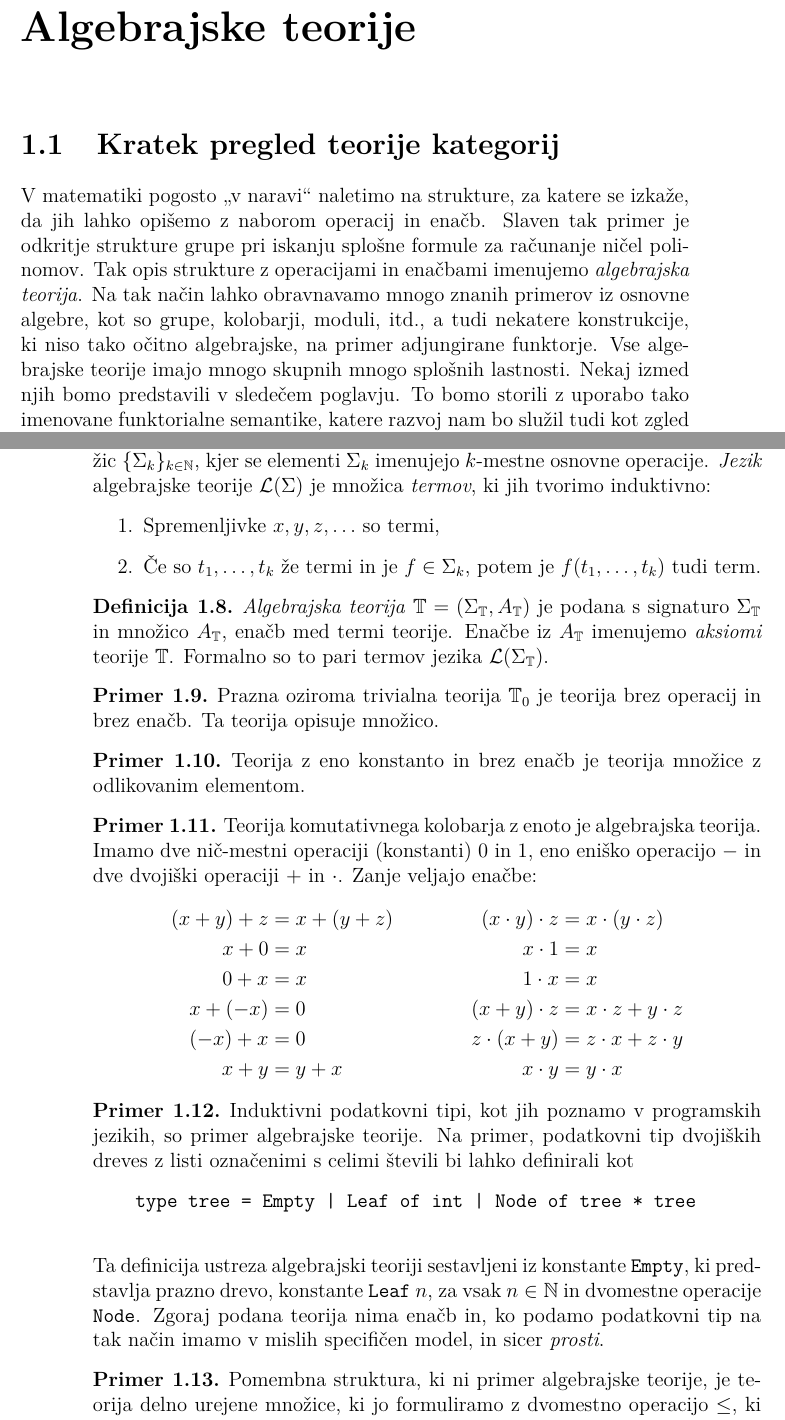
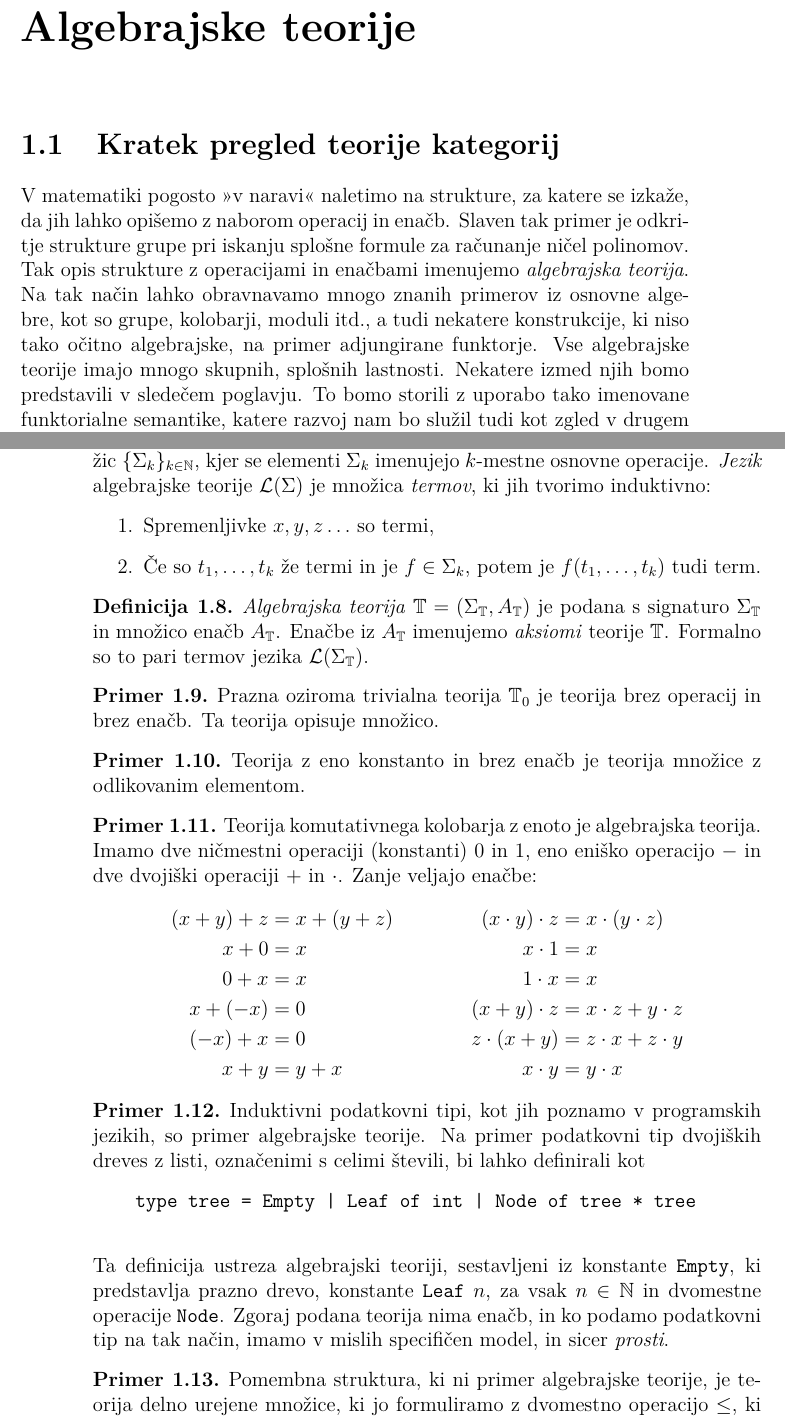
Before and after one commit to cilinder/catlog, a LaTeX book (kategoricna_logika.tex, which reads poglavja/algebrajske_teorije.tex): two parts of pages 13 and 16 of 96, joined at a grey line, cut so that both start at the same text. Compiled offline with pdfLaTeX.

Commit message:
Slovnicni popravki

```diff
--- a/poglavja/algebrajske_teorije.tex
+++ b/poglavja/algebrajske_teorije.tex
@@ -1,16 +1,16 @@
 \documentclass[../kategoricna_logika.tex]{subfiles}
 \begin{document}
 \section{Kratek pregled teorije kategorij}
-V matematiki pogosto "`v naravi"' naletimo na strukture, za katere se izkaže,
+V matematiki pogosto ">v naravi"< naletimo na strukture, za katere se izkaže,
 da jih lahko opišemo z naborom operacij in enačb.
 Slaven tak primer je odkritje strukture grupe pri iskanju splošne formule
 za računanje ničel polinomov.
 Tak opis strukture z operacijami in enačbami imenujemo \emph{algebrajska teorija}.
 Na tak način lahko obravnavamo mnogo znanih primerov iz osnovne algebre,
-kot so grupe, kolobarji, moduli, itd., a tudi nekatere konstrukcije, ki niso
+kot so grupe, kolobarji, moduli itd., a tudi nekatere konstrukcije, ki niso
 tako očitno algebrajske, na primer adjungirane funktorje.
-Vse algebrajske teorije imajo mnogo skupnih mnogo splošnih lastnosti.
-Nekaj izmed njih bomo predstavili v sledečem poglavju.
+Vse algebrajske teorije imajo mnogo skupnih, splošnih lastnosti.
+Nekatere izmed njih bomo predstavili v sledečem poglavju.
 To bomo storili z uporabo tako imenovane funktorialne semantike, katere
 razvoj nam bo služil tudi kot zgled v drugem delu naloge, kjer bomo to
 idejo razširili na strukture, ki jih ni mogoče opisati samo z enačbami.
@@ -135,7 +134,7 @@ Tak način specifikacije bomo uporabili kot definicijo splošne algebrajske teor
   \emph{Jezik} algebrajske teorije $\mathcal{L}(\Sigma)$ je množica \emph{termov},
   ki jih tvorimo induktivno:
   \begin{enumerate}
-  \item Spremenljivke $x,y,z, \ldots$ so termi,
+  \item Spremenljivke $x,y,z \ldots$ so termi,
   \item Če so $t_1, \ldots, t_k$ že termi in je $f \in \Sigma_k$, potem
     je $f(t_1,\ldots, t_k)$ tudi term.
   \end{enumerate}
@@ -144,8 +143,8 @@ Tak način specifikacije bomo uporabili kot definicijo splošne algebrajske teor
 \begin{definicija}
   \emph{Algebrajska teorija}
   $\mathbb{T} = (\Sigma_\mathbb{T}, A_\mathbb{T})$ je podana s signaturo
-  $\Sigma_\mathbb{T}$ in množico $A_\mathbb{T}$, enačb med termi
-  teorije. Enačbe iz $A_{\mathbb{T}}$ imenujemo \emph{aksiomi} teorije $\mathbb{T}$. Formalno so
+  $\Sigma_\mathbb{T}$ in množico enačb $A_\mathbb{T}$.
+  Enačbe iz $A_{\mathbb{T}}$ imenujemo \emph{aksiomi} teorije $\mathbb{T}$. Formalno so
   to pari termov jezika $\mathcal{L}(\Sigma_{\mathbb{T}})$.
 \end{definicija}
 \begin{primer}
@@ -157,7 +156,7 @@ Teorija z eno konstanto in brez enačb je teorija množice z odlikovanim element
 \end{primer}
 \begin{primer}
   Teorija komutativnega kolobarja z enoto je algebrajska teorija.
-  Imamo dve nič-mestni operaciji (konstanti) $0$ in $1$, eno eniško operacijo
+  Imamo dve ničmestni operaciji (konstanti) $0$ in $1$, eno eniško operacijo
   $-$ in dve dvojiški operaciji $+$ in $\cdot$. Zanje veljajo enačbe:
 \begin{align*}
   (x+y)+z &= x + (y + z) & (x \cdot y) \cdot z &= x \cdot (y \cdot z) \\
@@ -170,15 +169,15 @@ Teorija z eno konstanto in brez enačb je teorija množice z odlikovanim element
 \end{primer}
 \begin{primer}
   Induktivni podatkovni tipi, kot jih poznamo v programskih jezikih, so primer algebrajske teorije.
-  Na primer, podatkovni tip dvojiških dreves z listi označenimi s celimi števili
+  Na primer podatkovni tip dvojiških dreves z listi, označenimi s celimi števili,
   bi lahko definirali kot
   \begin{verbatim}
     type tree = Empty | Leaf of int | Node of tree * tree
   \end{verbatim}
-  Ta definicija ustreza algebrajski teoriji sestavljeni iz konstante $\verb|Empty|$,
+  Ta definicija ustreza algebrajski teoriji, sestavljeni iz konstante $\verb|Empty|$,
   ki predstavlja prazno drevo, konstante $\verb|Leaf| \  n$, za vsak $n \in \mathbb{N}$
-  in dvomestne operacije $\verb|Node|$. Zgoraj podana teorija nima enačb in, ko podamo
-  podatkovni tip na tak način imamo v mislih specifičen model, in sicer \emph{prosti}.
+  in dvomestne operacije $\verb|Node|$. Zgoraj podana teorija nima enačb, in ko podamo
+  podatkovni tip na tak način, imamo v mislih specifičen model, in sicer \emph{prosti}.
 \end{primer}
 \begin{primer}
   Pomembna struktura, ki ni primer algebrajske teorije, je teorija delno urejene množice,
```
Also changed, not shown: poglavja/preduvod.tex (+1 -1 lines), poglavja/zakljucek.tex (+3 -3 lines), poglavja/algebrajske_teorije.tex (15 more changed lines).
